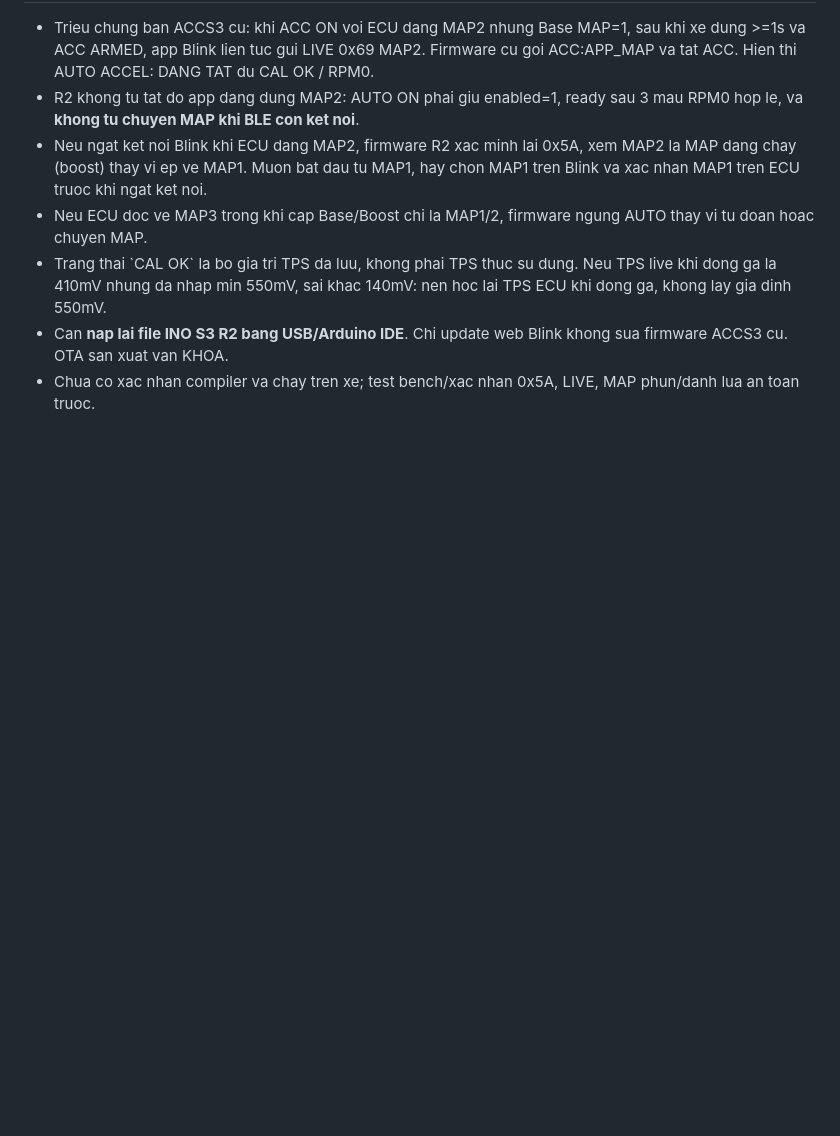
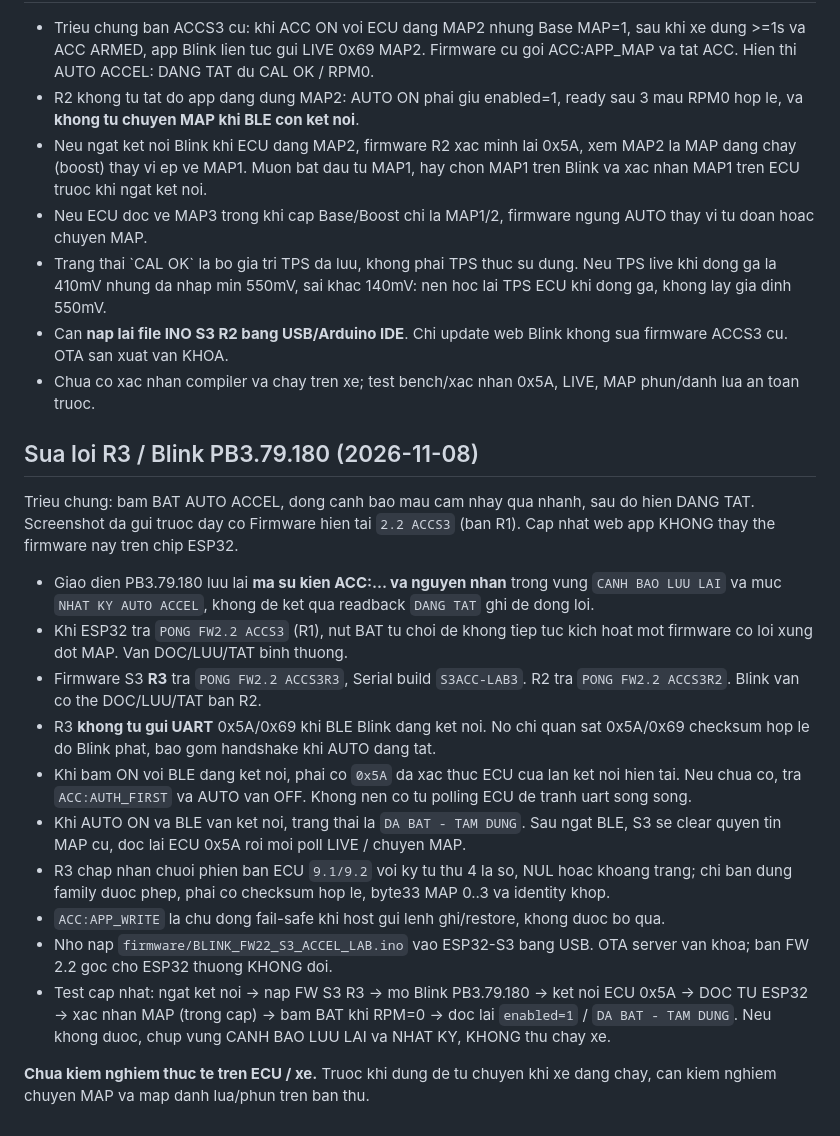
Before and after one commit to letan99vl/Blink-Redleo, a Markdown page: firmware/BLINK_FW22_S3_ACCEL_README.md, the part around the change. Drawn GitHub-style; blank space fills up the shorter version.

Commit message:
Sync ACC S3 R3 bench firmware, persistent BLE fault history, protocol regression checks (no production OTA)

```diff
--- a/firmware/BLINK_FW22_S3_ACCEL_README.md
+++ b/firmware/BLINK_FW22_S3_ACCEL_README.md
@@ -101,3 +101,20 @@ ACC status Serial report gom: ready, boost, ecuMap, RPM va TPS mV; BLE status pa
 - Trang thai \`CAL OK\` la bo gia tri TPS da luu, khong phai TPS thuc su dung. Neu TPS live khi dong ga la 410mV nhung da nhap min 550mV, sai khac 140mV: nen hoc lai TPS ECU khi dong ga, khong lay gia dinh 550mV.
 - Can **nap lai file INO S3 R2 bang USB/Arduino IDE**. Chi update web Blink khong sua firmware ACCS3 cu. OTA san xuat van KHOA.
 - Chua co xac nhan compiler va chay tren xe; test bench/xac nhan 0x5A, LIVE, MAP phun/danh lua an toan truoc.
+
+## Sua loi R3 / Blink PB3.79.180 (2026-11-08)
+
+Trieu chung: bam BAT AUTO ACCEL, dong canh bao mau cam nhay qua nhanh, sau do hien DANG TAT. Screenshot da gui truoc day co Firmware hien tai `2.2 ACCS3` (ban R1). Cap nhat web app KHONG thay the firmware nay tren chip ESP32.
+
+- Giao dien PB3.79.180 luu lai **ma su kien ACC:... va nguyen nhan** trong vung `CANH BAO LUU LAI` va muc `NHAT KY AUTO ACCEL`, khong de ket qua readback `DANG TAT` ghi de dong loi.
+- Khi ESP32 tra `PONG FW2.2 ACCS3` (R1), nut BAT tu choi de khong tiep tuc kich hoat mot firmware co loi xung dot MAP. Van DOC/LUU/TAT binh thuong.
+- Firmware S3 **R3** tra `PONG FW2.2 ACCS3R3`, Serial build `S3ACC-LAB3`. R2 tra `PONG FW2.2 ACCS3R2`. Blink van co the DOC/LUU/TAT ban R2.
+- R3 **khong tu gui UART** 0x5A/0x69 khi BLE Blink dang ket noi. No chi quan sat 0x5A/0x69 checksum hop le do Blink phat, bao gom handshake khi AUTO dang tat.
+- Khi bam ON voi BLE dang ket noi, phai co `0x5A` da xac thuc ECU cua lan ket noi hien tai. Neu chua co, tra `ACC:AUTH_FIRST` va AUTO van OFF. Khong nen co tu polling ECU de tranh uart song song.
+- Khi AUTO ON va BLE van ket noi, trang thai la `DA BAT - TAM DUNG`. Sau ngat BLE, S3 se clear quyen tin MAP cu, doc lai ECU 0x5A roi moi poll LIVE / chuyen MAP.
+- R3 chap nhan chuoi phien ban ECU `9.1/9.2` voi ky tu thu 4 la so, NUL hoac khoang trang; chi ban dung family duoc phep, phai co checksum hop le, byte33 MAP 0..3 va identity khop.
+- `ACC:APP_WRITE` la chu dong fail-safe khi host gui lenh ghi/restore, khong duoc bo qua.
+- Nho nap `firmware/BLINK_FW22_S3_ACCEL_LAB.ino` vao ESP32-S3 bang USB. OTA server van khoa; ban FW 2.2 goc cho ESP32 thuong KHONG doi.
+- Test cap nhat: ngat ket noi -> nap FW S3 R3 -> mo Blink PB3.79.180 -> ket noi ECU 0x5A -> DOC TU ESP32 -> xac nhan MAP (trong cap) -> bam BAT khi RPM=0 -> doc lai `enabled=1` / `DA BAT - TAM DUNG`. Neu khong duoc, chup vung CANH BAO LUU LAI va NHAT KY, KHONG thu chay xe.
+
+**Chua kiem nghiem thuc te tren ECU / xe.** Truoc khi dung de tu chuyen khi xe dang chay, can kiem nghiem chuyen MAP va map danh lua/phun tren ban thu.
```
